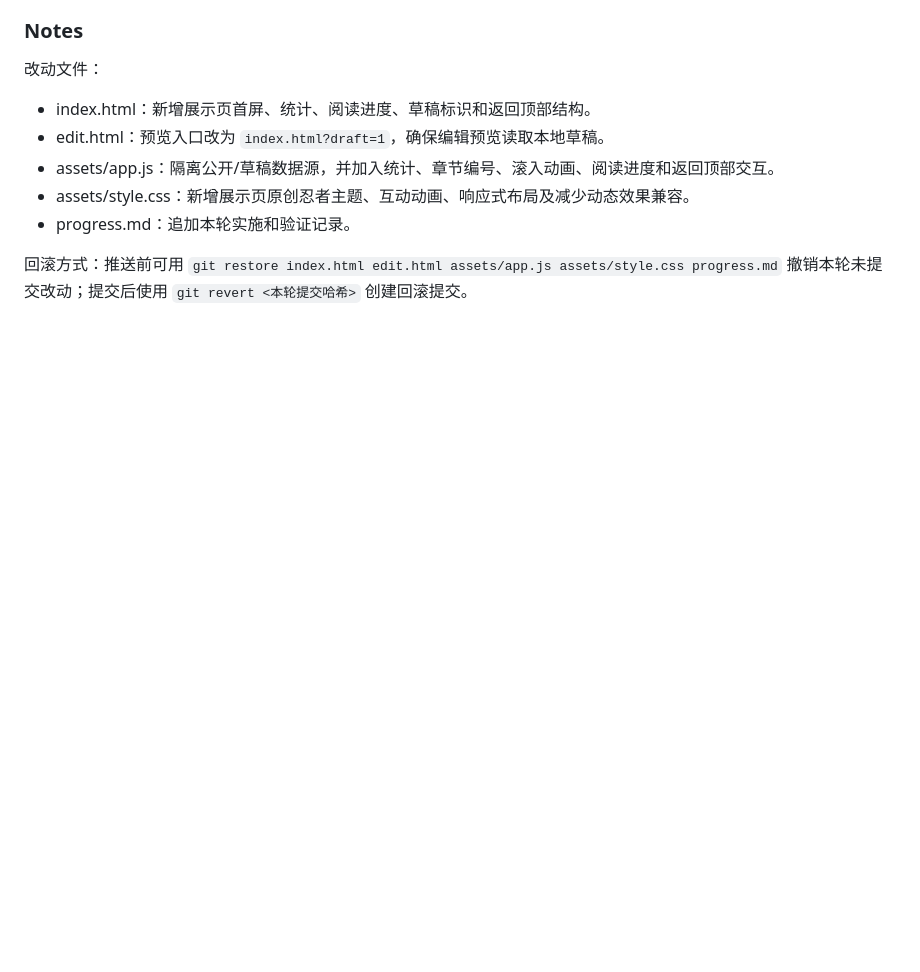
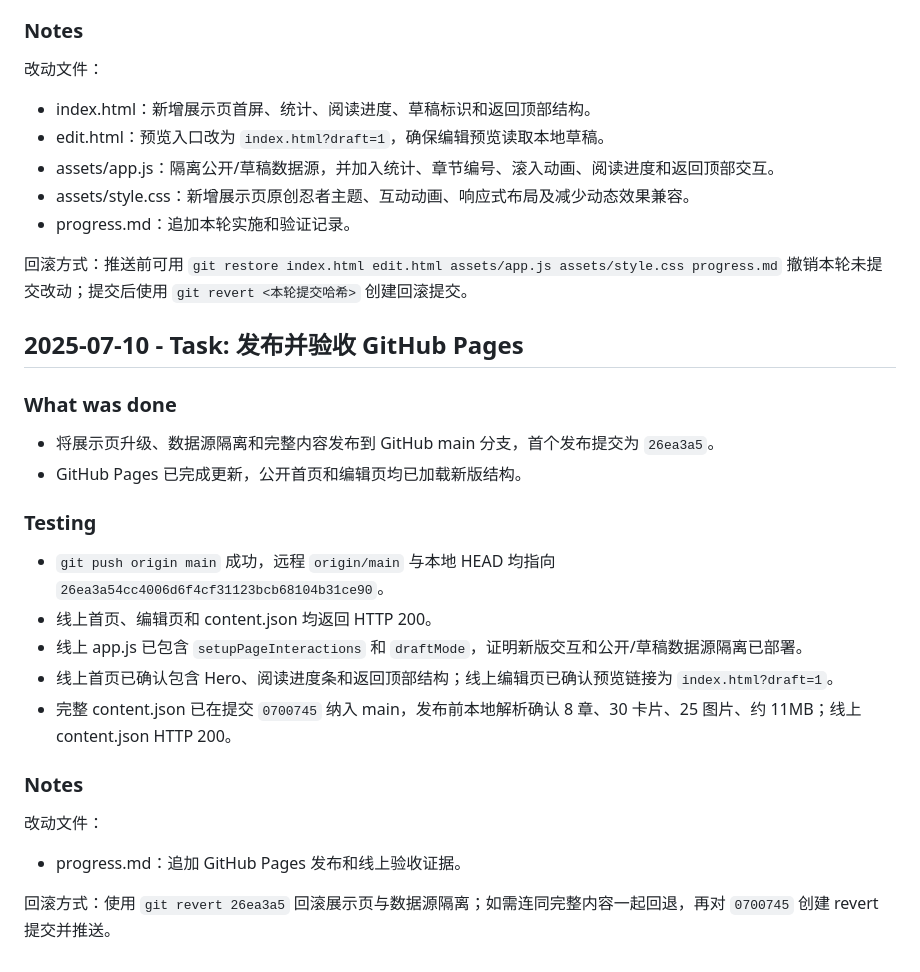
Before and after one commit to Pokkan39/naruto-newbie-guide, a Markdown page: progress.md, the part around the change. Drawn GitHub-style; blank space fills up the shorter version.

Commit message:
记录 GitHub Pages 发布验收结果
保留远程同步、线上资源和新版页面功能的验收证据，便于后续维护与回滚。

```diff
--- a/progress.md
+++ b/progress.md
@@ -107,3 +107,22 @@
 - progress.md：追加本轮实施和验证记录。
 
 回滚方式：推送前可用 `git restore index.html edit.html assets/app.js assets/style.css progress.md` 撤销本轮未提交改动；提交后使用 `git revert <本轮提交哈希>` 创建回滚提交。
+
+## 2025-07-10 - Task: 发布并验收 GitHub Pages
+
+### What was done
+- 将展示页升级、数据源隔离和完整内容发布到 GitHub main 分支，首个发布提交为 `26ea3a5`。
+- GitHub Pages 已完成更新，公开首页和编辑页均已加载新版结构。
+
+### Testing
+- `git push origin main` 成功，远程 `origin/main` 与本地 HEAD 均指向 `26ea3a54cc4006d6f4cf31123bcb68104b31ce90`。
+- 线上首页、编辑页和 content.json 均返回 HTTP 200。
+- 线上 app.js 已包含 `setupPageInteractions` 和 `draftMode`，证明新版交互和公开/草稿数据源隔离已部署。
+- 线上首页已确认包含 Hero、阅读进度条和返回顶部结构；线上编辑页已确认预览链接为 `index.html?draft=1`。
+- 完整 content.json 已在提交 `0700745` 纳入 main，发布前本地解析确认 8 章、30 卡片、25 图片、约 11MB；线上 content.json HTTP 200。
+
+### Notes
+改动文件：
+- progress.md：追加 GitHub Pages 发布和线上验收证据。
+
+回滚方式：使用 `git revert 26ea3a5` 回滚展示页与数据源隔离；如需连同完整内容一起回退，再对 `0700745` 创建 revert 提交并推送。
```
